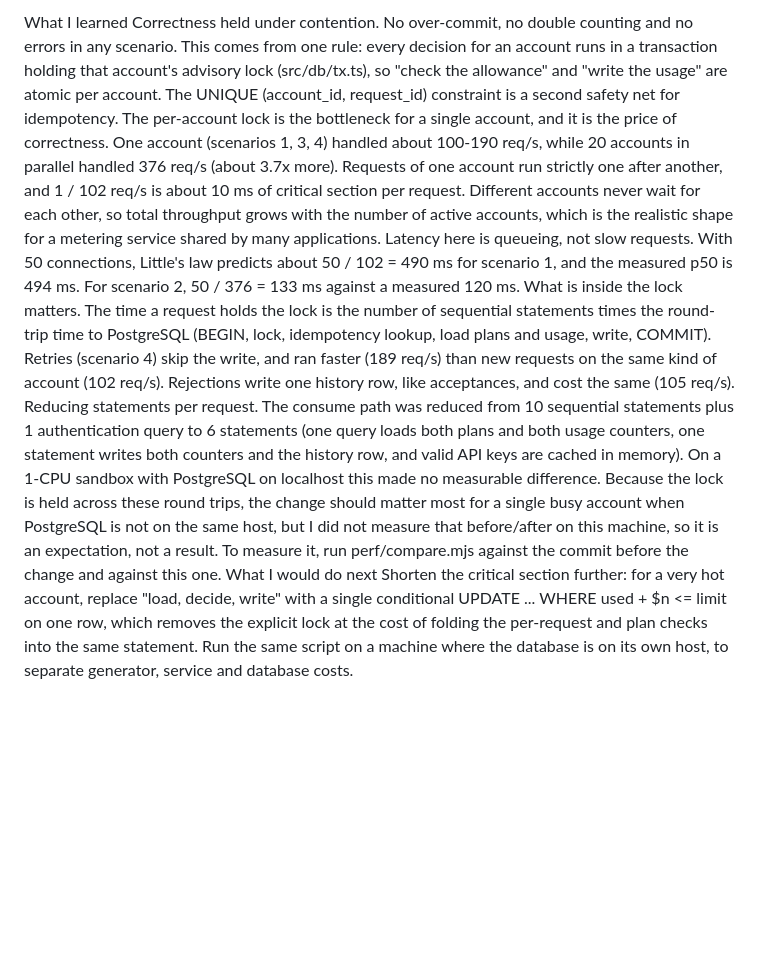
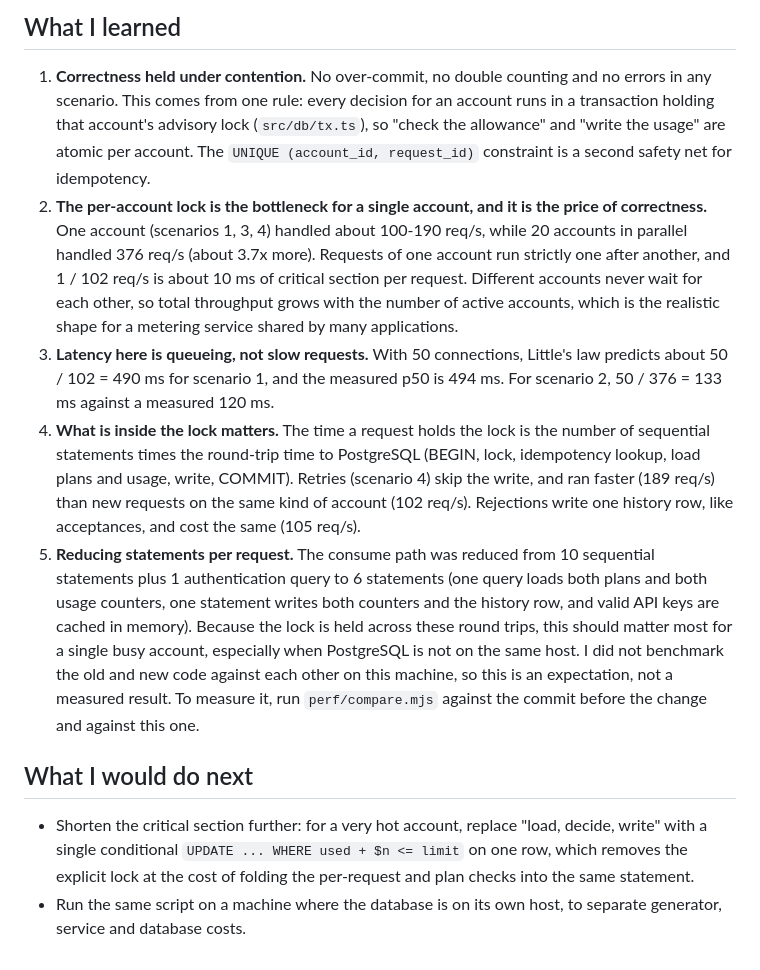
Before and after one commit to ahmad345-hub/usage-metering-service, a Markdown page: perf/RESULTS.md, the part around one of its changes. Rendered like a GitHub page; blank space fills up the shorter version.

```diff
--- a/perf/RESULTS.md
+++ b/perf/RESULTS.md
@@ -23,10 +30,13 @@ The automated test-suite additionally checks contention with real assertions (te
 
-What I learned
-Correctness held under contention. No over-commit, no double counting and no errors in any scenario. This comes from one rule: every decision for an account runs in a transaction holding that account's advisory lock (src/db/tx.ts), so "check the allowance" and "write the usage" are atomic per account. The UNIQUE (account_id, request_id) constraint is a second safety net for idempotency.
-The per-account lock is the bottleneck for a single account, and it is the price of correctness. One account (scenarios 1, 3, 4) handled about 100-190 req/s, while 20 accounts in parallel handled 376 req/s (about 3.7x more). Requests of one account run strictly one after another, and 1 / 102 req/s is about 10 ms of critical section per request. Different accounts never wait for each other, so total throughput grows with the number of active accounts, which is the realistic shape for a metering service shared by many applications.
-Latency here is queueing, not slow requests. With 50 connections, Little's law predicts about 50 / 102 = 490 ms for scenario 1, and the measured p50 is 494 ms. For scenario 2, 50 / 376 = 133 ms against a measured 120 ms.
-What is inside the lock matters. The time a request holds the lock is the number of sequential statements times the round-trip time to PostgreSQL (BEGIN, lock, idempotency lookup, load plans and usage, write, COMMIT). Retries (scenario 4) skip the write, and ran faster (189 req/s) than new requests on the same kind of account (102 req/s). Rejections write one history row, like acceptances, and cost the same (105 req/s).
-Reducing statements per request. The consume path was reduced from 10 sequential statements plus 1 authentication query to 6 statements (one query loads both plans and both usage counters, one statement writes both counters and the history row, and valid API keys are cached in memory). On a 1-CPU sandbox with PostgreSQL on localhost this made no measurable difference. Because the lock is held across these round trips, the change should matter most for a single busy account when PostgreSQL is not on the same host, but I did not measure that before/after on this machine, so it is an expectation, not a result. To measure it, run perf/compare.mjs against the commit before the change and against this one.
-What I would do next
-Shorten the critical section further: for a very hot account, replace "load, decide, write" with a single conditional UPDATE ... WHERE used + $n <= limit on one row, which removes the explicit lock at the cost of folding the per-request and plan checks into the same statement.
-Run the same script on a machine where the database is on its own host, to separate generator, service and database costs.
+## What I learned
+
+1. **Correctness held under contention.** No over-commit, no double counting and no errors in any scenario. This comes from one rule: every decision for an account runs in a transaction holding that account's advisory lock (`src/db/tx.ts`), so "check the allowance" and "write the usage" are atomic per account. The `UNIQUE (account_id, request_id)` constraint is a second safety net for idempotency.
+2. **The per-account lock is the bottleneck for a single account, and it is the price of correctness.** One account (scenarios 1, 3, 4) handled about 100-190 req/s, while 20 accounts in parallel handled 376 req/s (about 3.7x more). Requests of one account run strictly one after another, and 1 / 102 req/s is about 10 ms of critical section per request. Different accounts never wait for each other, so total throughput grows with the number of active accounts, which is the realistic shape for a metering service shared by many applications.
+3. **Latency here is queueing, not slow requests.** With 50 connections, Little's law predicts about 50 / 102 = 490 ms for scenario 1, and the measured p50 is 494 ms. For scenario 2, 50 / 376 = 133 ms against a measured 120 ms.
+4. **What is inside the lock matters.** The time a request holds the lock is the number of sequential statements times the round-trip time to PostgreSQL (BEGIN, lock, idempotency lookup, load plans and usage, write, COMMIT). Retries (scenario 4) skip the write, and ran faster (189 req/s) than new requests on the same kind of account (102 req/s). Rejections write one history row, like acceptances, and cost the same (105 req/s).
+5. **Reducing statements per request.** The consume path was reduced from 10 sequential statements plus 1 authentication query to 6 statements (one query loads both plans and both usage counters, one statement writes both counters and the history row, and valid API keys are cached in memory). Because the lock is held across these round trips, this should matter most for a single busy account, especially when PostgreSQL is not on the same host. I did not benchmark the old and new code against each other on this machine, so this is an expectation, not a measured result. To measure it, run `perf/compare.mjs` against the commit before the change and against this one.
+
+## What I would do next
+
+* Shorten the critical section further: for a very hot account, replace "load, decide, write" with a single conditional `UPDATE ... WHERE used + $n <= limit` on one row, which removes the explicit lock at the cost of folding the per-request and plan checks into the same statement.
+* Run the same script on a machine where the database is on its own host, to separate generator, service and database costs.
```
Also changed, not shown: other parts of perf/RESULTS.md (+20 -13 lines).
